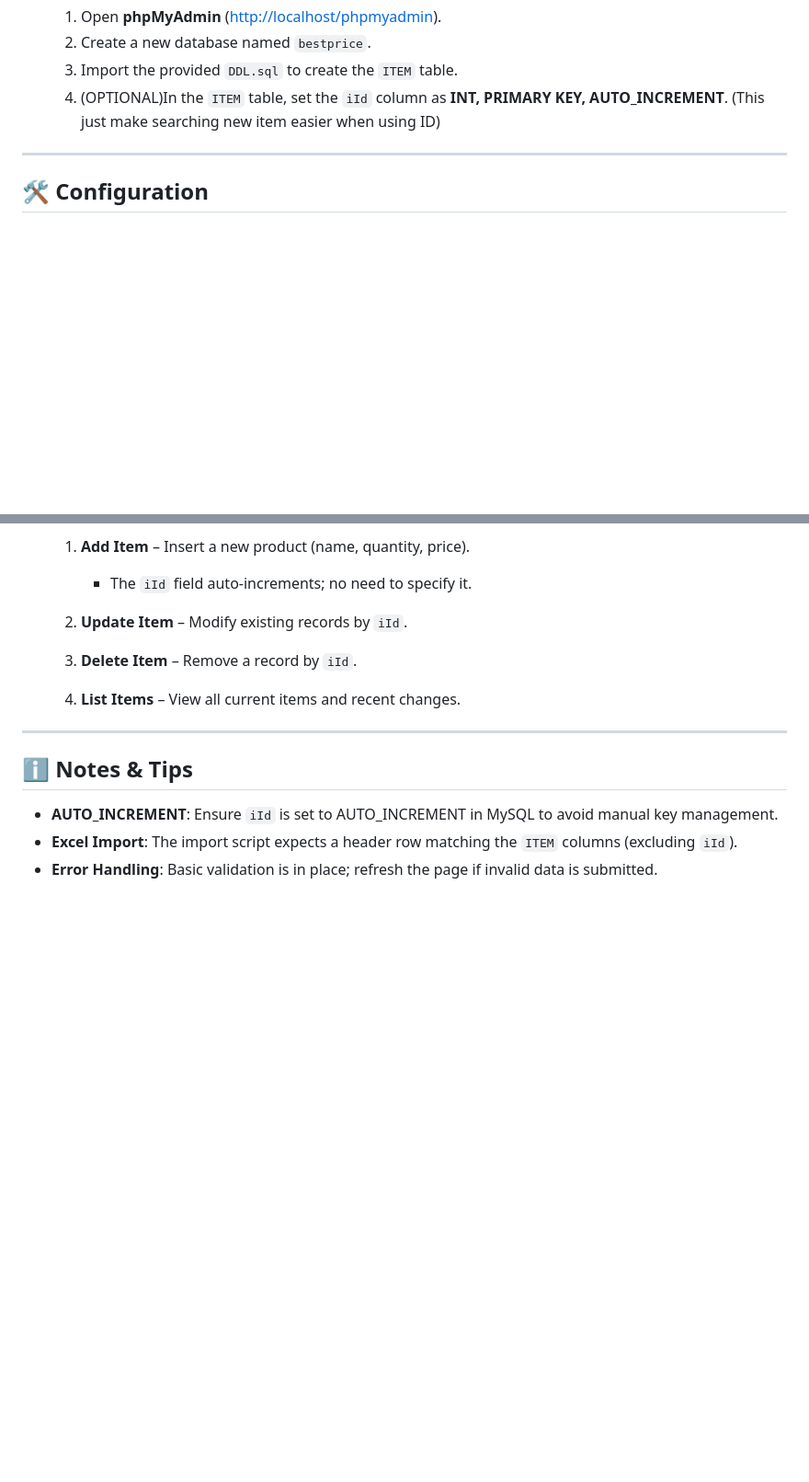
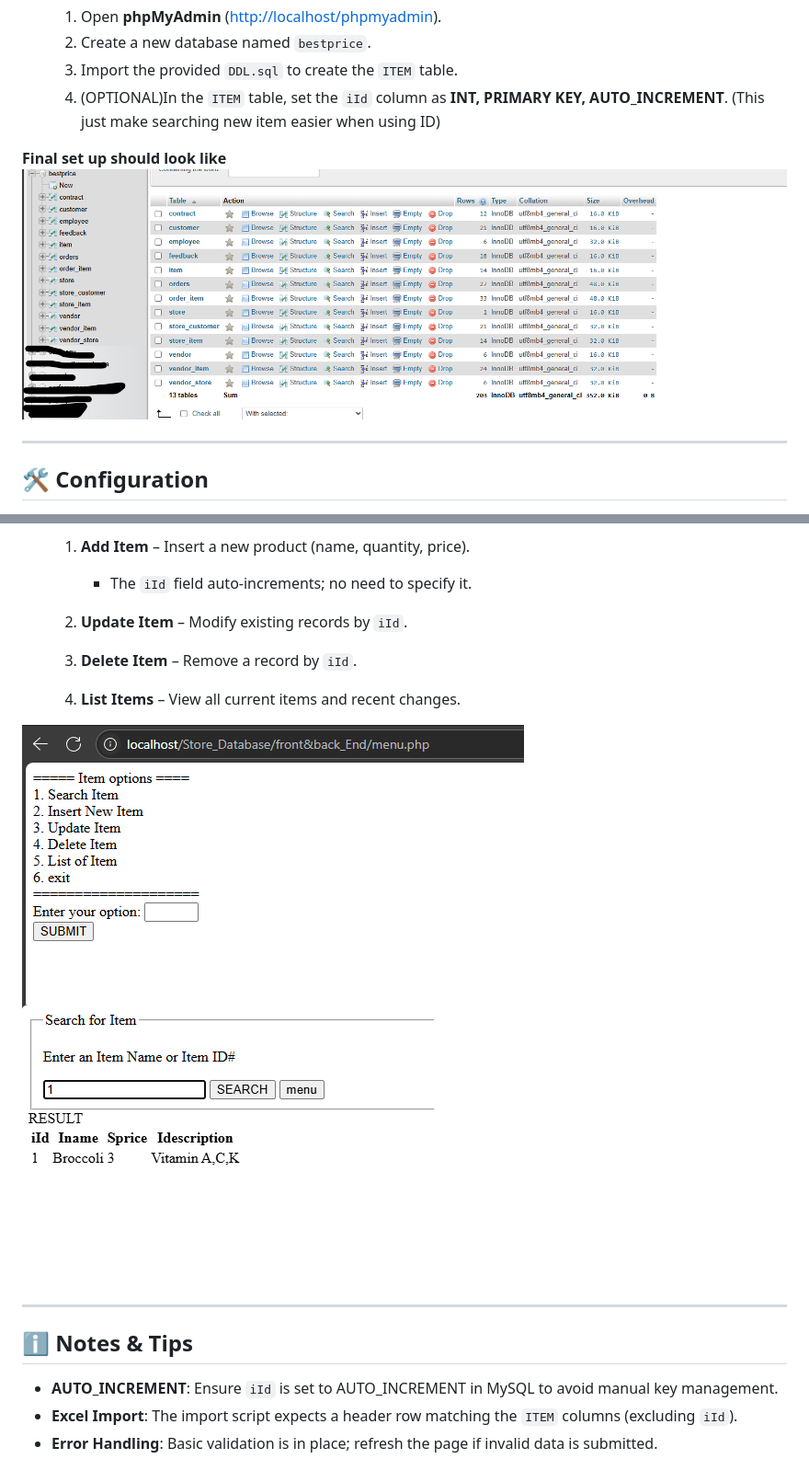
Before and after one commit to WilmerSoriano/Store_Database, a Markdown page: README.md, 2 parts joined by grey strips. Shown: that part at 92% size. Rendered like a GitHub page; pictures changed too: FinalSetUp.png (added), mainMenu.png (added), searchItem.png (added); blank space fills up the shorter version.

Commit message:
Added image visual

```diff
--- a/README.md
+++ b/README.md
@@ -33,6 +33,9 @@ A simple inventory management system that demonstrates using MySQL with a PHP/HT
    3. Import the provided `DDL.sql` to create the `ITEM` table.
    4. (OPTIONAL)In the `ITEM` table, set the `iId` column as **INT, PRIMARY KEY, AUTO\_INCREMENT**.
       (This just make searching new item easier when using ID)
+
+**Final set up should look like**
+![How it look like at the end](FinalSetUp.png)
 
 ---
 
@@ -77,6 +80,9 @@ A simple inventory management system that demonstrates using MySQL with a PHP/HT
    3. **Delete Item** – Remove a record by `iId`.
    4. **List Items** – View all current items and recent changes.
 
+![the main menu](mainMenu.png)
+![Search Item view](searchItem.png)
+
 ---
 
 ## ℹ️ Notes & Tips
```
